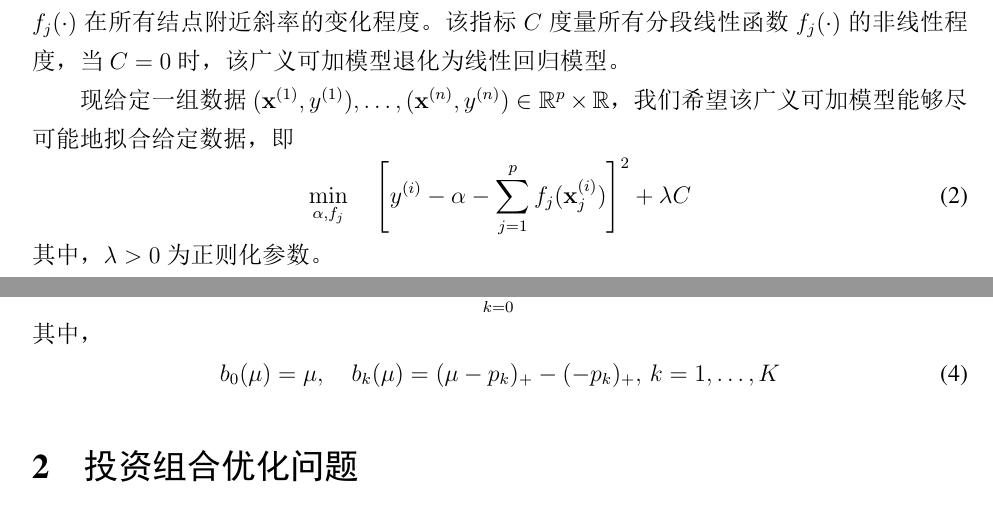
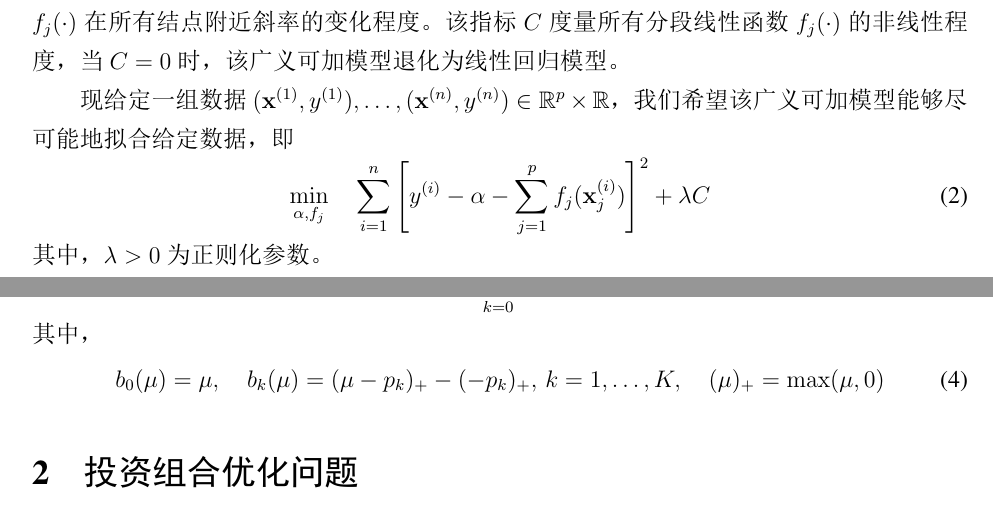
Before and after one commit to SignorinoY/lurker, a LaTeX problem sheet (final-exam.tex): two parts of pages 1 and 2 of 3, joined at a grey line, cut so that both start at the same text. The pictures show the PDF file final-exam.pdf that the author committed with the source.

Commit message:
:zap: update final-exam

```diff
--- a/final-exam.tex
+++ b/final-exam.tex
@@ -49,7 +49,7 @@
 \end{figure}
 现给定一组数据 $(\mathbf{x}^{(1)},y^{(1)}),\ldots,(\mathbf{x}^{(n)},y^{(n)})\in\mathbb{R}^{p}\times\mathbb{R}$，我们希望该广义可加模型能够尽可能地拟合给定数据，即
 \begin{equation}
-    \min_{\alpha,f_{j}}\quad\left[y^{(i)}-\alpha-\sum_{j=1}^{p}f_{j}(\mathbf{x}^{(i)}_{j})\right]^{2}+\lambda C
+    \min_{\alpha,f_{j}}\quad\sum_{i=1}^{n}\left[y^{(i)}-\alpha-\sum_{j=1}^{p}f_{j}(\mathbf{x}^{(i)}_{j})\right]^{2}+\lambda C
 \end{equation}
 其中，$\lambda>0$ 为正则化参数。
 
@@ -67,7 +67,7 @@
     \end{equation}
     其中，
     \begin{equation}
-        b_{0}(\mu)=\mu,\quad b_{k}(\mu)=(\mu-p_{k})_{+}-(-p_{k})_{+},\,k=1,\ldots,K
+        b_{0}(\mu)=\mu,\quad b_{k}(\mu)=(\mu-p_{k})_{+}-(-p_{k})_{+},\,k=1,\ldots,K,\quad(\mu)_{+}=\max(\mu,0)
     \end{equation}
 \end{note}
 
```
Also changed, not shown: final-exam.pdf.
